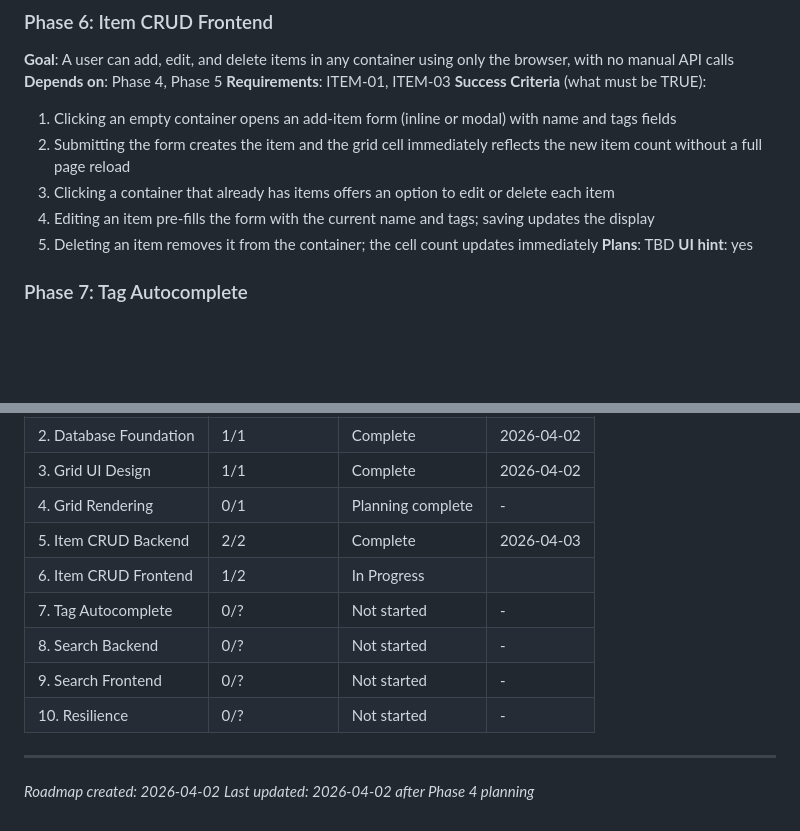
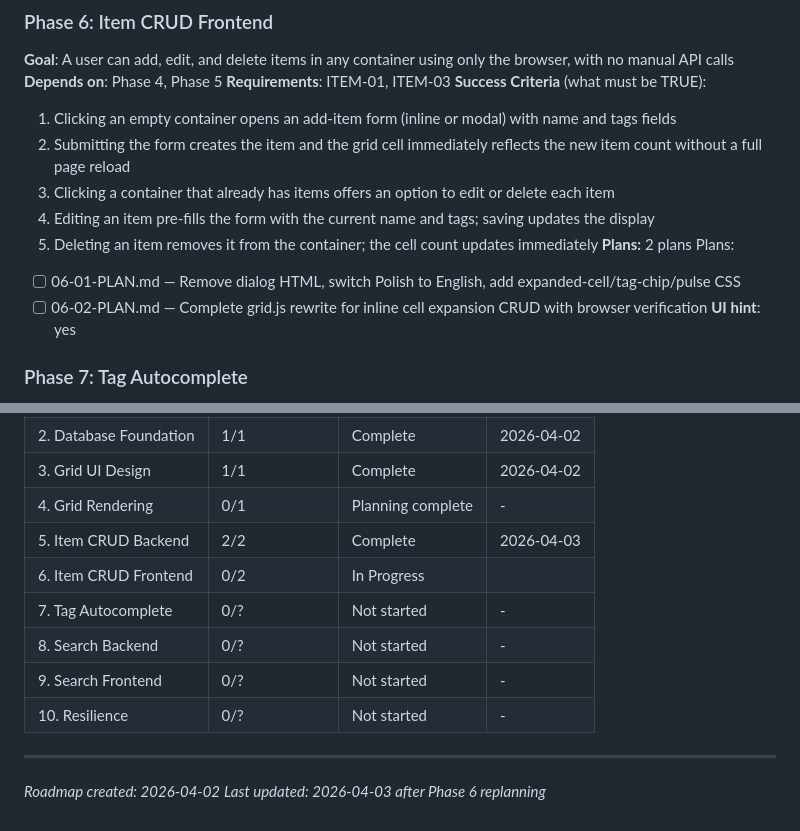
Before and after one commit to richie-tt/screws-box, a Markdown page: .planning/ROADMAP.md, 2 parts joined by grey strips. Drawn GitHub-style; blank space fills up the shorter version.

Commit message:
docs(06): create corrected phase plans for item CRUD frontend
Replace incorrect dialog-based plans with inline cell expansion pattern
per CONTEXT.md decisions. Plan 01: template/CSS fixes (English, no dialog,
expanded cell styles). Plan 02: complete grid.js rewrite with inline CRUD.

Co-Authored-By: Claude Opus 4.6 (1M context) <noreply@anthropic.com>

```diff
--- a/.planning/ROADMAP.md
+++ b/.planning/ROADMAP.md
@@ -102,7 +102,10 @@ Plans:
   3. Clicking a container that already has items offers an option to edit or delete each item
   4. Editing an item pre-fills the form with the current name and tags; saving updates the display
   5. Deleting an item removes it from the container; the cell count updates immediately
-**Plans**: TBD
+**Plans:** 2 plans
+Plans:
+- [ ] 06-01-PLAN.md — Remove dialog HTML, switch Polish to English, add expanded-cell/tag-chip/pulse CSS
+- [ ] 06-02-PLAN.md — Complete grid.js rewrite for inline cell expansion CRUD with browser verification
 **UI hint**: yes
 
 ### Phase 7: Tag Autocomplete
@@ -161,7 +164,7 @@ Plans:
 | 3. Grid UI Design | 1/1 | Complete   | 2026-04-02 |
 | 4. Grid Rendering | 0/1 | Planning complete | - |
 | 5. Item CRUD Backend | 2/2 | Complete   | 2026-04-03 |
-| 6. Item CRUD Frontend | 1/2 | In Progress|  |
+| 6. Item CRUD Frontend | 0/2 | In Progress|  |
 | 7. Tag Autocomplete | 0/? | Not started | - |
 | 8. Search Backend | 0/? | Not started | - |
 | 9. Search Frontend | 0/? | Not started | - |
@@ -169,4 +172,4 @@ Plans:
 
 ---
 *Roadmap created: 2026-04-02*
-*Last updated: 2026-04-02 after Phase 4 planning*
+*Last updated: 2026-04-03 after Phase 6 replanning*
```
Also changed, not shown: 2 other files.
